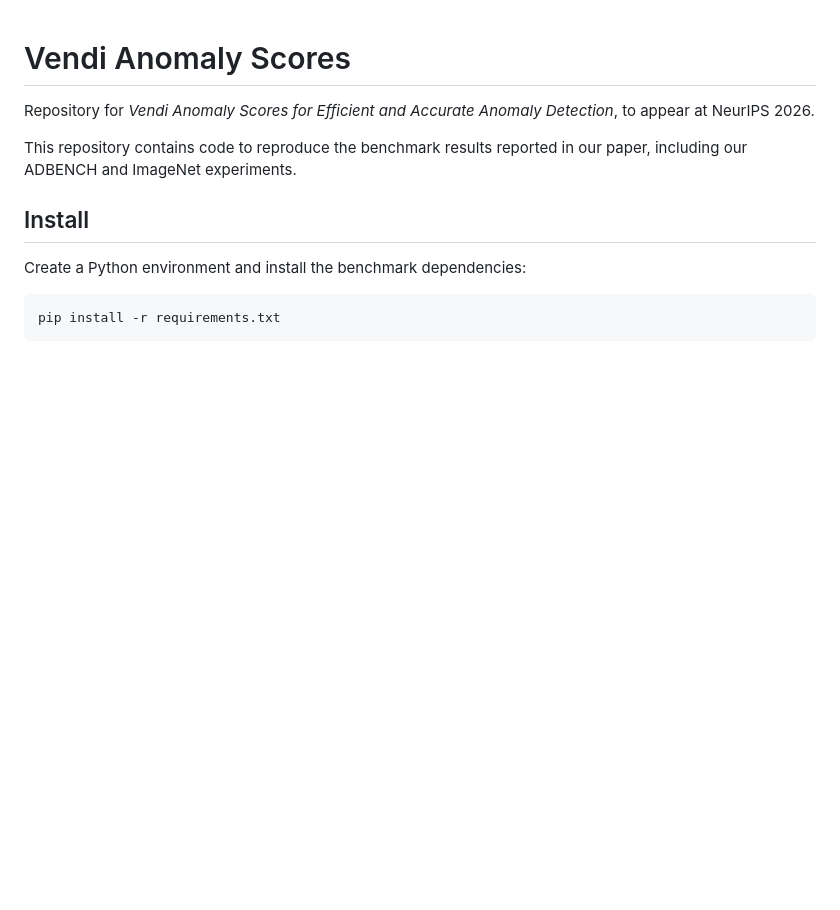
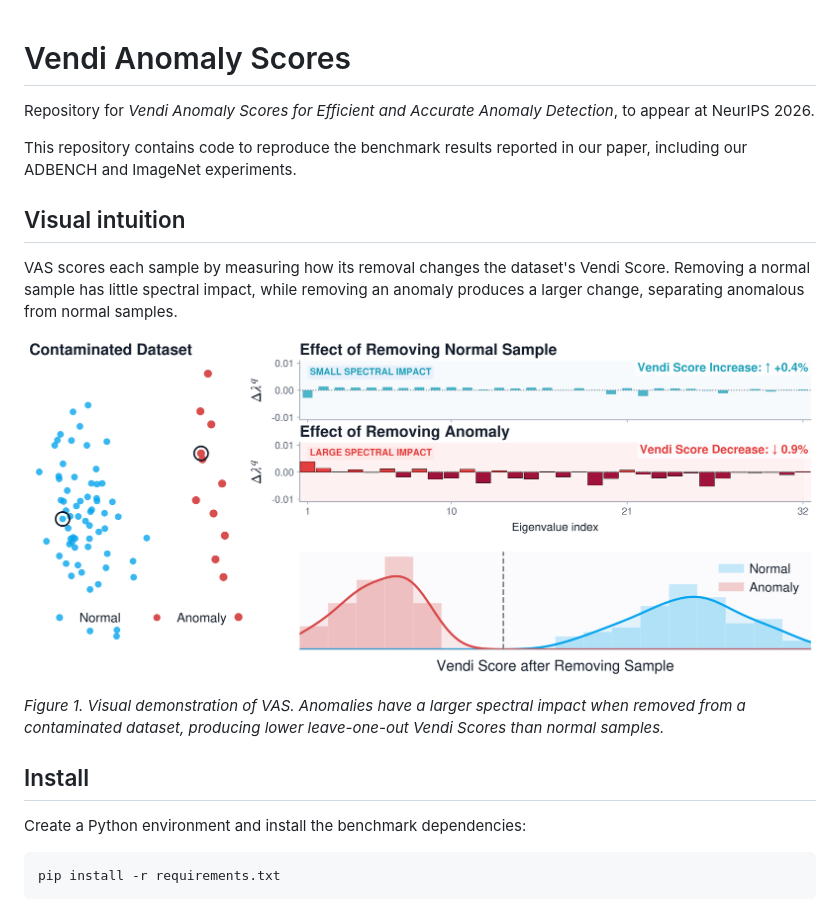
Before and after one commit to vertaix/vendi-anomaly-scores, a Markdown page: README.md, the part around the change. Rendered like a GitHub page; pictures changed too: fig1_histogram.png (added); blank space fills up the shorter version.

Commit message:
Add VAS visual demo to README

```diff
--- a/README.md
+++ b/README.md
@@ -3,6 +3,14 @@
 Repository for *Vendi Anomaly Scores for Efficient and Accurate Anomaly Detection*, to appear at NeurIPS 2026.
 
 This repository contains code to reproduce the benchmark results reported in our paper, including our ADBENCH and ImageNet experiments.
+
+## Visual intuition
+
+VAS scores each sample by measuring how its removal changes the dataset's Vendi Score. Removing a normal sample has little spectral impact, while removing an anomaly produces a larger change, separating anomalous from normal samples.
+
+![Visual demonstration of the Vendi Anomaly Score method](fig1_histogram.png)
+
+*Figure 1. Visual demonstration of VAS. Anomalies have a larger spectral impact when removed from a contaminated dataset, producing lower leave-one-out Vendi Scores than normal samples.*
 
 ## Install
 
```
